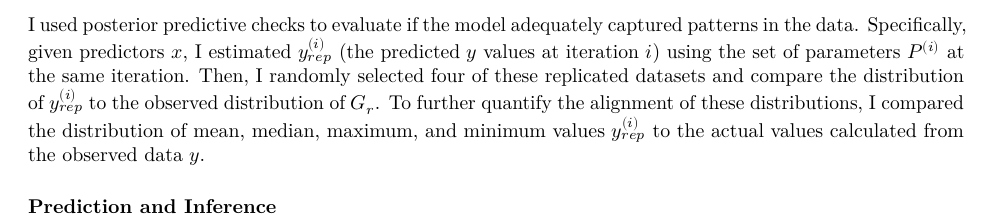
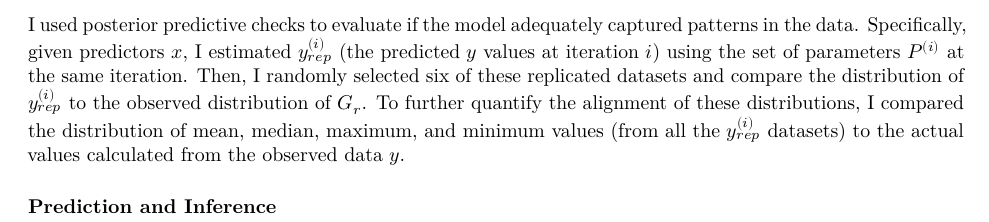
Before and after one commit to sprachan/fvs-code, a Quarto document (fia_calib/reports/biob591/final_project.qmd): part of page 7 of 11, cut so that both start at the same text. Rendered offline with R 4.5, knitr and Pandoc in place of Quarto, then LaTeX, with nearby package versions; a font, style sheet, LaTeX package, included part or bibliography that could not be used is replaced or left out.

Commit message:
doc fix: typo

```diff
--- a/fia_calib/reports/biob591/final_project.qmd
+++ b/fia_calib/reports/biob591/final_project.qmd
@@ -153,7 +153,7 @@ Prior distributions for estimated parameters. Note that $G_r$ has a log-linear r
 
 I fit the model described above using Stan version `{r} rstan::stan_version()` and rstan version `{r} packageVersion('rstan')`. I ran four chains of 3,000 iterations each, discarding the first 1,500 iterations as "warm-ups." Stan code is appended to this report after the references and is available on my GitHub (see @sec-code). I checked the model for convergence using traceplots and convergence diagnostics (Gelman and Rubin's $\hat R$, effective sample size). Additionally, I visualized pairwise joint posterior distributions of each parameters to explore parameter identifiability.
 
-I used posterior predictive checks to evaluate if the model adequately captured patterns in the data. Specifically, given predictors $x$, I estimated $y_{rep}^{(i)}$ (the predicted $y$ values at iteration $i$) using the set of parameters $P^{(i)}$ at the same iteration. Then, I randomly selected four of these replicated datasets and compare the distribution of $y_{rep}^{(i)}$ to the observed distribution of $G_r$. To further quantify the alignment of these distributions, I compared the distribution of mean, median, maximum, and minimum values $y_{rep}^{(i)}$ to the actual values calculated from the observed data $y$.
+I used posterior predictive checks to evaluate if the model adequately captured patterns in the data. Specifically, given predictors $x$, I estimated $y_{rep}^{(i)}$ (the predicted $y$ values at iteration $i$) using the set of parameters $P^{(i)}$ at the same iteration. Then, I randomly selected six of these replicated datasets and compare the distribution of $y_{rep}^{(i)}$ to the observed distribution of $G_r$. To further quantify the alignment of these distributions, I compared the distribution of mean, median, maximum, and minimum values (from all the $y_{rep}^{(i)}$ datasets) to the actual values calculated from the observed data $y$.
 
 ### Prediction and Inference
 
```
